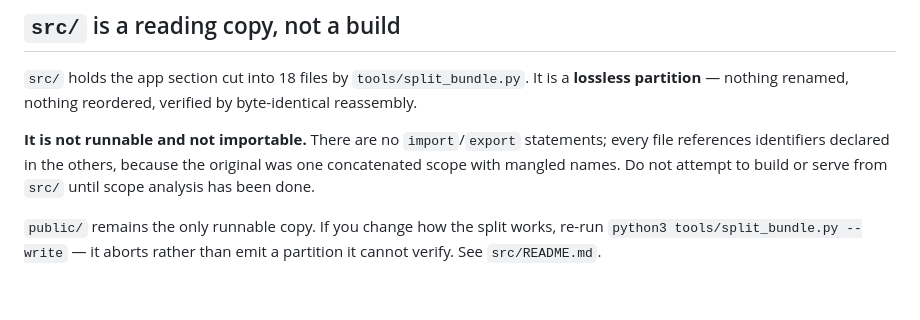
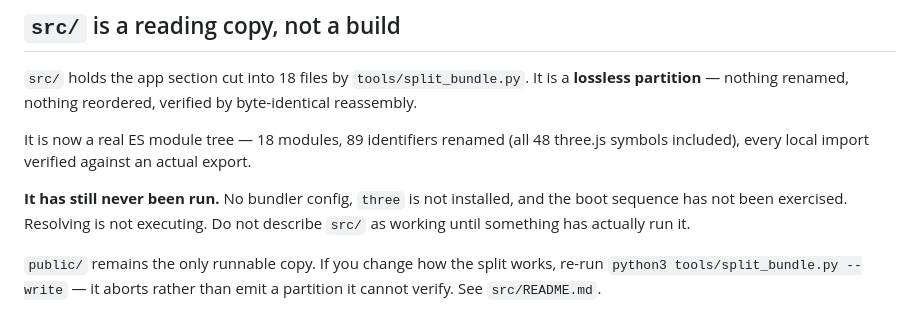
Before and after one commit to eaglstun/capriccio2, a Markdown page: CLAUDE.md, the part around the change. Drawn GitHub-style; blank space fills up the shorter version.

```diff
--- a/CLAUDE.md
+++ b/CLAUDE.md
@@ -72,10 +72,13 @@ browser if served with the wrong MIME type** — it must come back as
 is a **lossless partition** — nothing renamed, nothing reordered, verified by
 byte-identical reassembly.
 
-**It is not runnable and not importable.** There are no `import`/`export`
-statements; every file references identifiers declared in the others, because
-the original was one concatenated scope with mangled names. Do not attempt to
-build or serve from `src/` until scope analysis has been done.
+It is now a real ES module tree — 18 modules, 89 identifiers renamed (all 48
+three.js symbols included), every local import verified against an actual
+export.
+
+**It has still never been run.** No bundler config, `three` is not installed,
+and the boot sequence has not been exercised. Resolving is not executing. Do
+not describe `src/` as working until something has actually run it.
 
 `public/` remains the only runnable copy. If you change how the split works,
 re-run `python3 tools/split_bundle.py --write` — it aborts rather than emit a
```
Also changed, not shown: src/README.md (+27 -7 lines).
